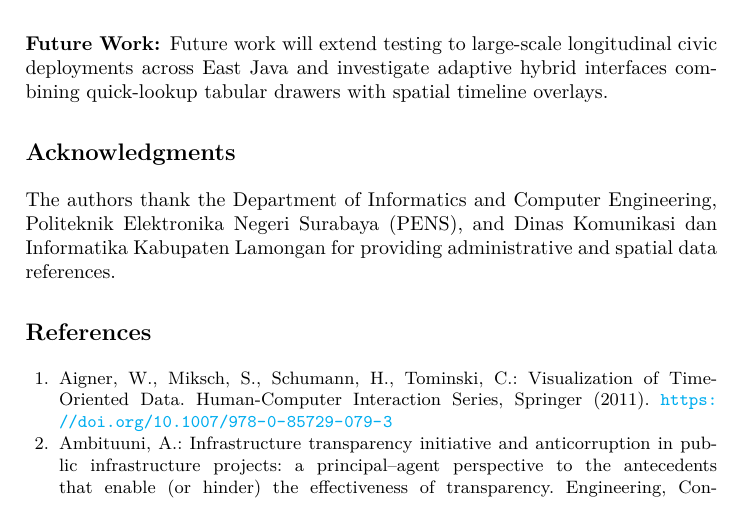
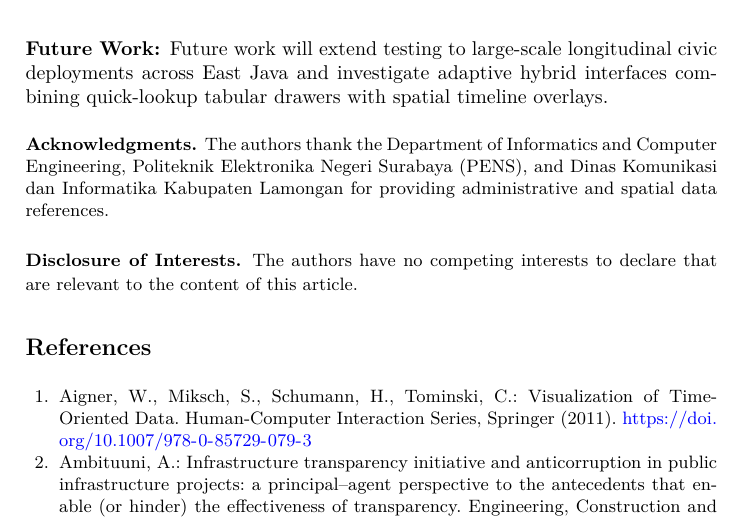
Before and after one commit to syifamojocanggih-hash/CivicTrack, a LaTeX thesis (paper/latex/main.tex): part of page 13 of 15, cut so that both start at the same text. Compiled offline with pdfLaTeX.

Commit message:
docs: add LaTeX paper source files and build artifacts for CivicTrack pilot study

```diff
--- a/paper/latex/main.tex
+++ b/paper/latex/main.tex
@@ -16,11 +16,15 @@
 \usepackage[T1]{fontenc}
 \usepackage{lmodern}
 
+\usepackage{color}
+\renewcommand\UrlFont{\color{blue}\rmfamily}
+\urlstyle{rm}
+
 \hypersetup{
     colorlinks=true,
     linkcolor=blue,
     filecolor=magenta,
-    urlcolor=cyan,
+    urlcolor=blue,
     citecolor=blue,
 }
 
@@ -332,8 +336,13 @@ We explicitly note that this study evaluated a pilot cohort of $N = 16$ particip
 \subsubsection{Future Work:}
 Future work will extend testing to large-scale longitudinal civic deployments across East Java and investigate adaptive hybrid interfaces combining quick-lookup tabular drawers with spatial timeline overlays.
 
-\section*{Acknowledgments}
+\begin{credits}
+\subsubsection{\ackname}
 The authors thank the Department of Informatics and Computer Engineering, Politeknik Elektronika Negeri Surabaya (PENS), and Dinas Komunikasi dan Informatika Kabupaten Lamongan for providing administrative and spatial data references.
+
+\subsubsection{\discintname}
+The authors have no competing interests to declare that are relevant to the content of this article.
+\end{credits}
 
 %
 % ---- Bibliography ----
```
Also changed, not shown: paper/latex/main.pdf, 2 other files.
